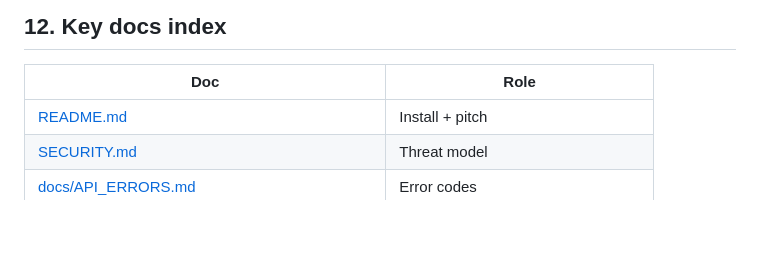
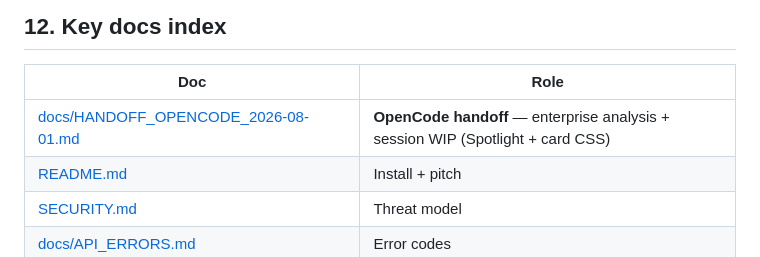
Before and after one commit to kayab999/NetRail, a Markdown page: HANDOVER.md, the part around the change. Drawn GitHub-style; blank space fills up the shorter version.

Commit message:
docs(handoff): add 2026-08-01 OpenCode handoff + HANDOVER index entry

```diff
--- a/HANDOVER.md
+++ b/HANDOVER.md
@@ -254,6 +254,7 @@ Do not force-push. Do not push unless I ask.
 
 | Doc | Role |
 |-----|------|
+| [docs/HANDOFF_OPENCODE_2026-08-01.md](docs/HANDOFF_OPENCODE_2026-08-01.md) | **OpenCode handoff** — enterprise analysis + session WIP (Spotlight + card CSS) |
 | [README.md](README.md) | Install + pitch |
 | [SECURITY.md](SECURITY.md) | Threat model |
 | [docs/API_ERRORS.md](docs/API_ERRORS.md) | Error codes |
```
Also changed, not shown: docs/HANDOFF_OPENCODE_2026-08-01.md (added, +534 -0 lines).
